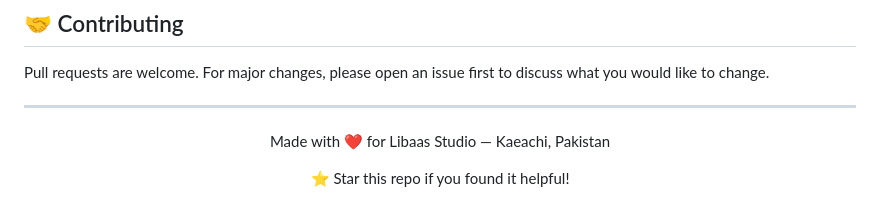
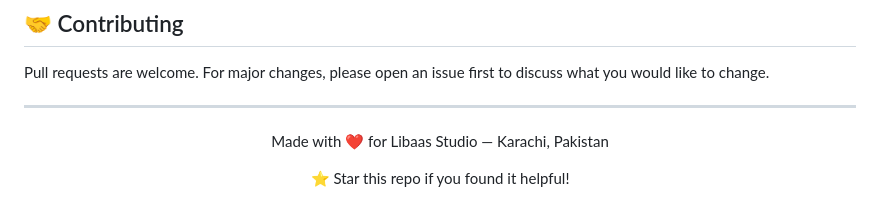
Before and after one commit to CodeWithAliyan/libaas-studio, a Markdown page: README.md, the part around the change. GitHub-like rendering.

Commit message:
Correct spelling of 'Karachi' in README

```diff
--- a/README.md
+++ b/README.md
@@ -221,7 +221,7 @@ Pull requests are welcome. For major changes, please open an issue first to disc
 
 <div align="center">
 
-Made with ❤️ for Libaas Studio — Kaeachi, Pakistan
+Made with ❤️ for Libaas Studio — Karachi, Pakistan
 
 ⭐ Star this repo if you found it helpful!
 
```
